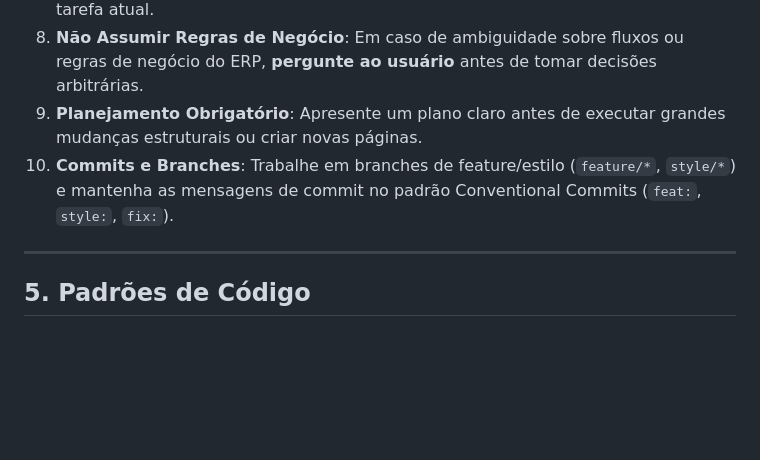
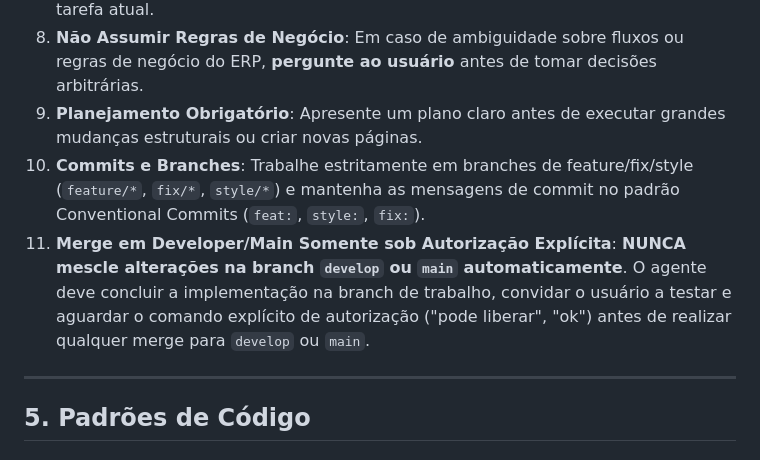
Before and after one commit to AldoFarias-B2u/prototipo-navegavel-goflash-core, a Markdown page: AGENTS.md, the part around the change. GitHub-like rendering; blank space fills up the shorter version.

Commit message:
docs(agents): adiciona regra estrita de merge em develop/main apenas sob comando explicito

```diff
--- a/AGENTS.md
+++ b/AGENTS.md
@@ -105,7 +105,8 @@ Protótipo Navegavel Core/
 7. **Escopo Delimitado**: Modifique apenas os arquivos estritamente necessários para a tarefa atual.
 8. **Não Assumir Regras de Negócio**: Em caso de ambiguidade sobre fluxos ou regras de negócio do ERP, **pergunte ao usuário** antes de tomar decisões arbitrárias.
 9. **Planejamento Obrigatório**: Apresente um plano claro antes de executar grandes mudanças estruturais ou criar novas páginas.
-10. **Commits e Branches**: Trabalhe em branches de feature/estilo (`feature/*`, `style/*`) e mantenha as mensagens de commit no padrão Conventional Commits (`feat:`, `style:`, `fix:`).
+10. **Commits e Branches**: Trabalhe estritamente em branches de feature/fix/style (`feature/*`, `fix/*`, `style/*`) e mantenha as mensagens de commit no padrão Conventional Commits (`feat:`, `style:`, `fix:`).
+11. **Merge em Developer/Main Somente sob Autorização Explícita**: **NUNCA mescle alterações na branch `develop` ou `main` automaticamente**. O agente deve concluir a implementação na branch de trabalho, convidar o usuário a testar e aguardar o comando explícito de autorização ("pode liberar", "ok") antes de realizar qualquer merge para `develop` ou `main`.
 
 ---
 
```
